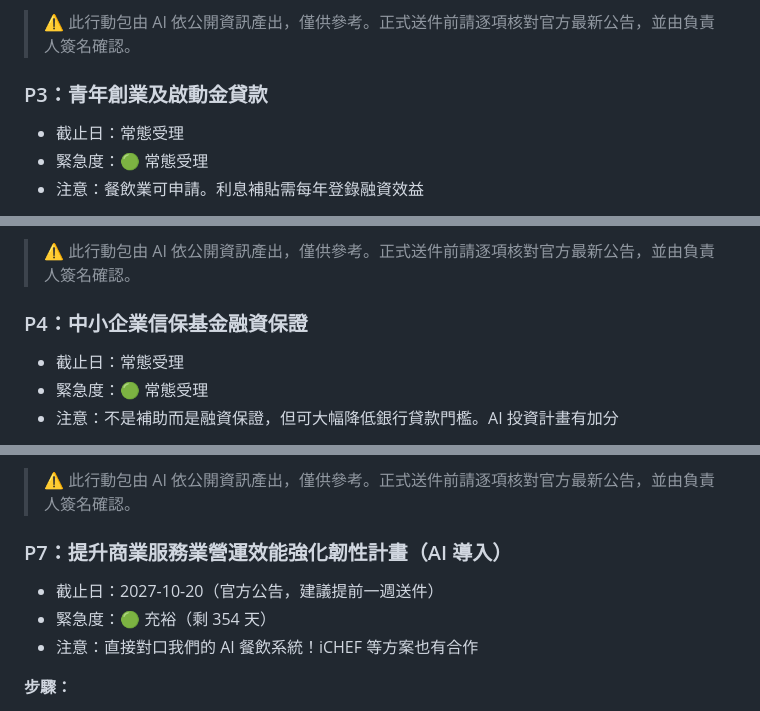
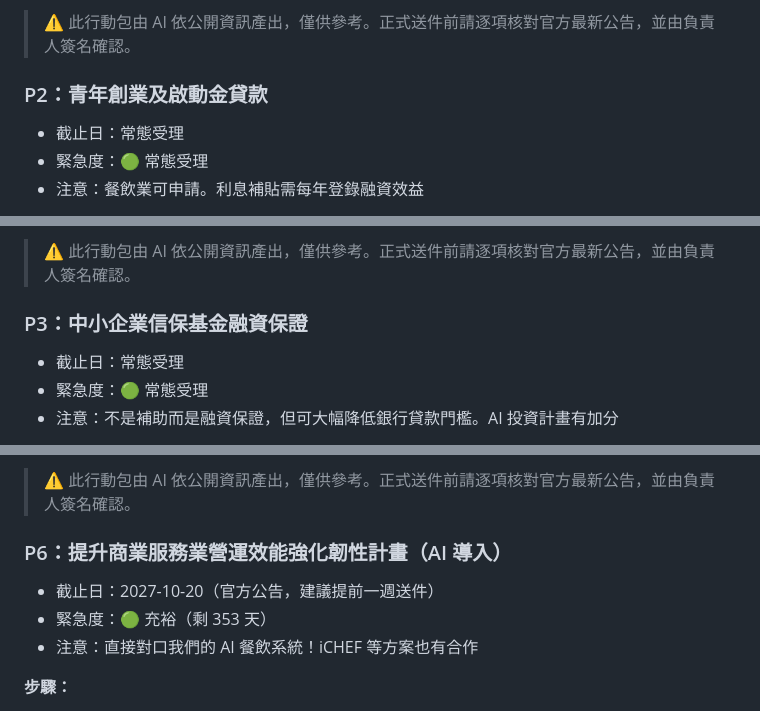
Before and after one commit to ivanshiuan/cliproxyapi-config, a Markdown page: docs/subsidies/RADAR_2026.md, 3 parts joined by grey strips. Rendered like a GitHub page.

```diff
--- a/docs/subsidies/RADAR_2026.md
+++ b/docs/subsidies/RADAR_2026.md
@@ -132,7 +88,7 @@
 > ⚠️ 此行動包由 AI 依公開資訊產出，僅供參考。正式送件前請逐項核對官方最新公告，並由負責人簽名確認。
 
 
-### P3：青年創業及啟動金貸款
+### P2：青年創業及啟動金貸款
 
 - 截止日：常態受理
 - 緊急度：🟢 常態受理
@@ -174,7 +130,7 @@
 > ⚠️ 此行動包由 AI 依公開資訊產出，僅供參考。正式送件前請逐項核對官方最新公告，並由負責人簽名確認。
 
 
-### P4：中小企業信保基金融資保證
+### P3：中小企業信保基金融資保證
 
 - 截止日：常態受理
 - 緊急度：🟢 常態受理
@@ -291,10 +247,10 @@
 > ⚠️ 此行動包由 AI 依公開資訊產出，僅供參考。正式送件前請逐項核對官方最新公告，並由負責人簽名確認。
 
 
-### P7：提升商業服務業營運效能強化韌性計畫（AI 導入）
+### P6：提升商業服務業營運效能強化韌性計畫（AI 導入）
 
 - 截止日：2027-10-20（官方公告，建議提前一週送件）
-- 緊急度：🟢 充裕（剩 354 天）
+- 緊急度：🟢 充裕（剩 353 天）
 - 注意：直接對口我們的 AI 餐飲系統！iCHEF 等方案也有合作
 
 **步驟：**
```
Also changed, not shown: other parts of docs/subsidies/RADAR_2026.md (+30 -73 lines).
